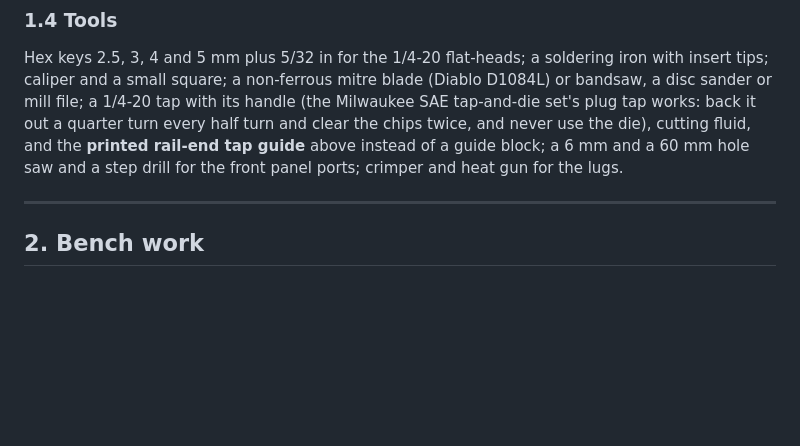
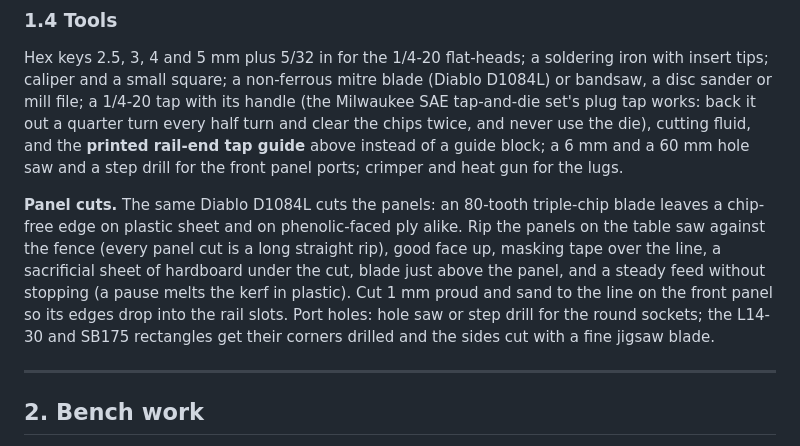
Before and after one commit to dgorman/overlanding, a Markdown page: battery-box/MANUAL.md, the part around the change. GitHub-like rendering; blank space fills up the shorter version.

Commit message:
Manual: panel cutting (same D1084L blade, table-saw rip method, port holes)
Co-Authored-By: Claude Fable 5.1 <noreply@anthropic.com>

```diff
--- a/battery-box/MANUAL.md
+++ b/battery-box/MANUAL.md
@@ -95,6 +95,8 @@ Not from McMaster: the 285 breakers' M6 stud hardware comes fitted; the IceBox's
 ### 1.4 Tools
 
 Hex keys 2.5, 3, 4 and 5 mm plus 5/32 in for the 1/4-20 flat-heads; a soldering iron with insert tips; caliper and a small square; a non-ferrous mitre blade (Diablo D1084L) or bandsaw, a disc sander or mill file; a 1/4-20 tap with its handle (the Milwaukee SAE tap-and-die set's plug tap works: back it out a quarter turn every half turn and clear the chips twice, and never use the die), cutting fluid, and the **printed rail-end tap guide** above instead of a guide block; a 6 mm and a 60 mm hole saw and a step drill for the front panel ports; crimper and heat gun for the lugs.
+
+**Panel cuts.** The same Diablo D1084L cuts the panels: an 80-tooth triple-chip blade leaves a chip-free edge on plastic sheet and on phenolic-faced ply alike. Rip the panels on the table saw against the fence (every panel cut is a long straight rip), good face up, masking tape over the line, a sacrificial sheet of hardboard under the cut, blade just above the panel, and a steady feed without stopping (a pause melts the kerf in plastic). Cut 1 mm proud and sand to the line on the front panel so its edges drop into the rail slots. Port holes: hole saw or step drill for the round sockets; the L14-30 and SB175 rectangles get their corners drilled and the sides cut with a fine jigsaw blade.
 
 ---
 
```
